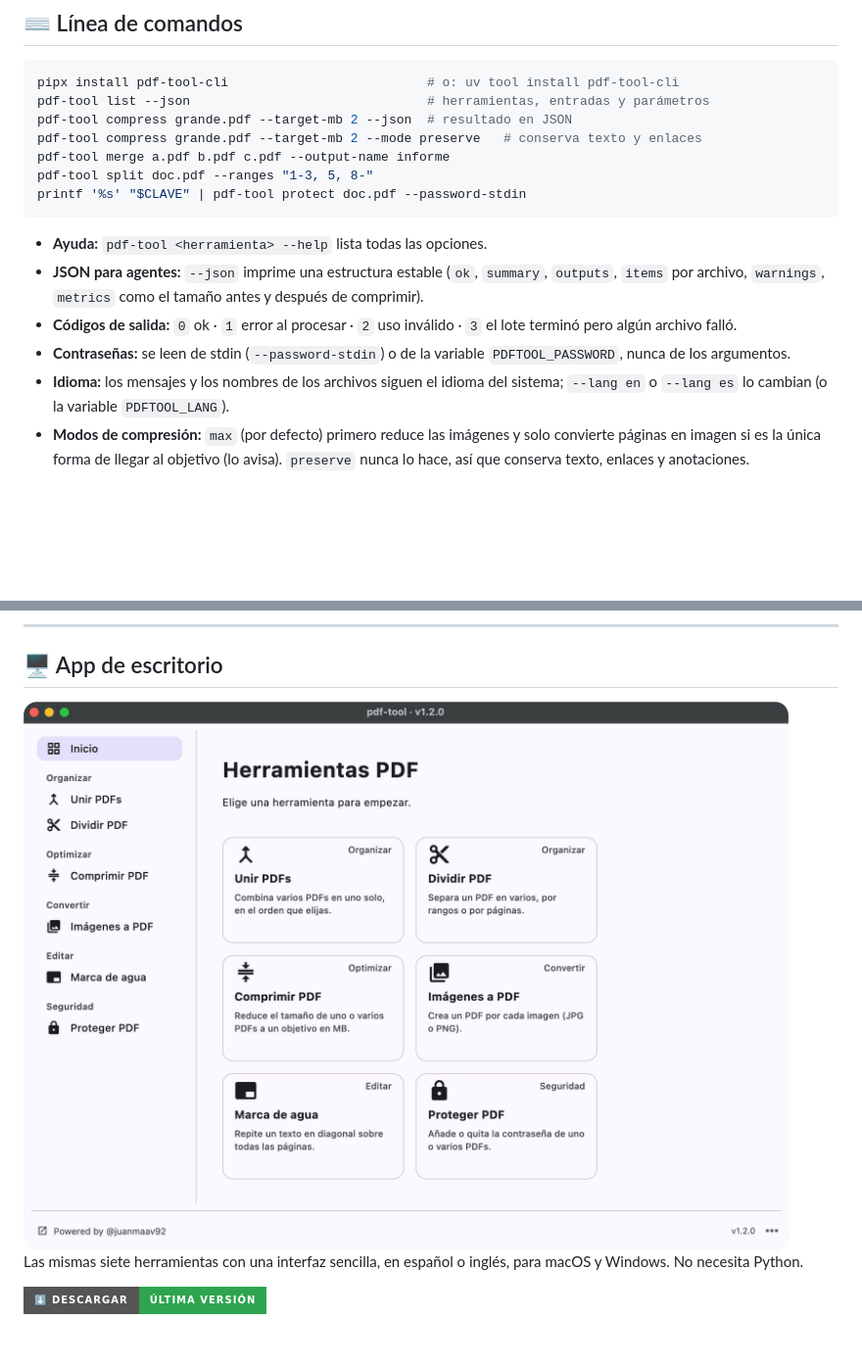
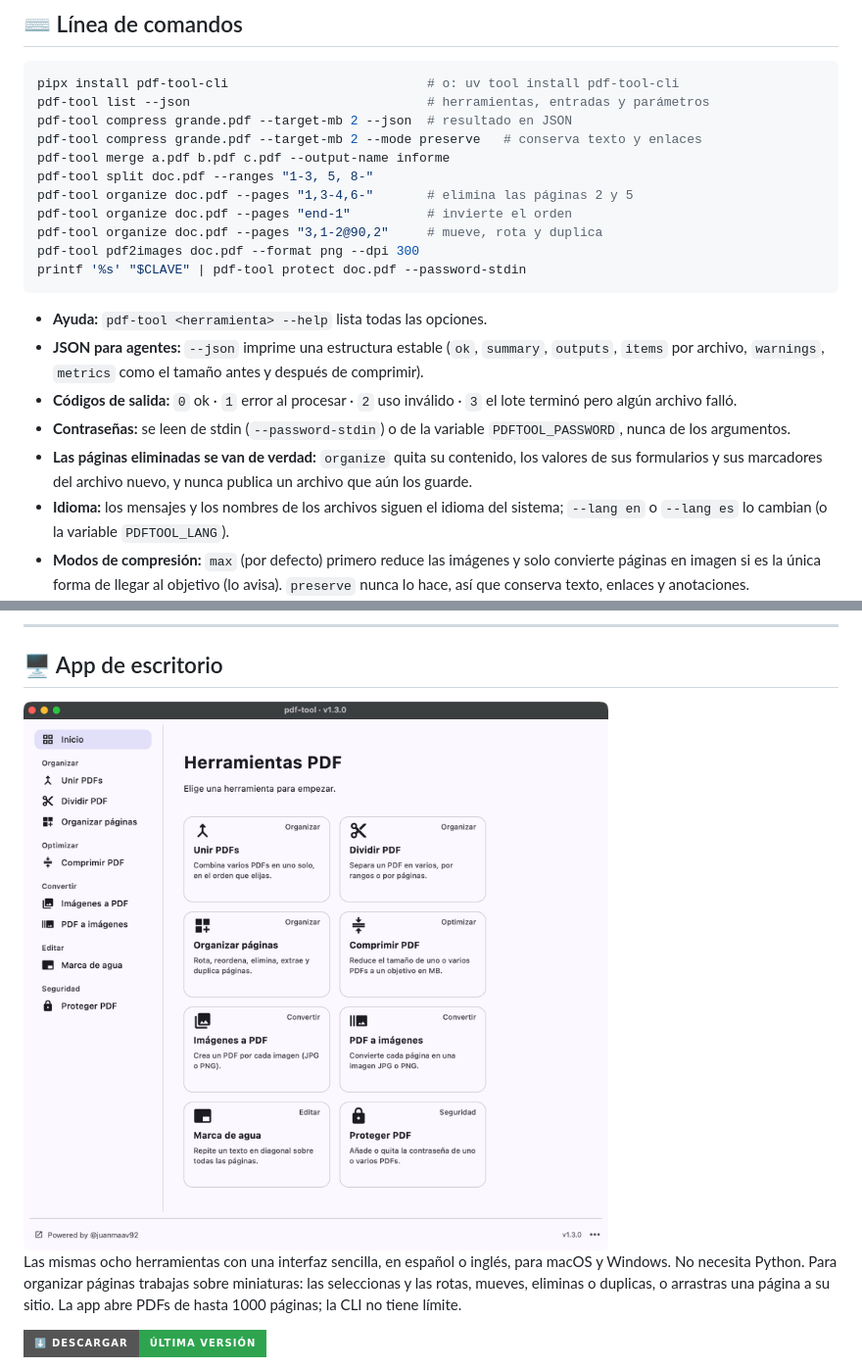
Before and after one commit to juanMaAV92/pdf-tool, a Markdown page: README.es.md, 2 parts joined by grey strips. Shown at 98% size. Rendered like a GitHub page; pictures changed too: docs/screenshot-es.png; badges without logos; blank space fills up the shorter version.

Commit message:
docs: README and screenshots for the eight tools (#79)
Shorten the organize description, which overflowed its home card.

````diff
--- a/README.es.md
+++ b/README.es.md
@@ -54,6 +54,10 @@ pdf-tool compress grande.pdf --target-mb 2 --json  # resultado en JSON
 pdf-tool compress grande.pdf --target-mb 2 --mode preserve   # conserva texto y enlaces
 pdf-tool merge a.pdf b.pdf c.pdf --output-name informe
 pdf-tool split doc.pdf --ranges "1-3, 5, 8-"
+pdf-tool organize doc.pdf --pages "1,3-4,6-"       # elimina las páginas 2 y 5
+pdf-tool organize doc.pdf --pages "end-1"          # invierte el orden
+pdf-tool organize doc.pdf --pages "3,1-2@90,2"     # mueve, rota y duplica
+pdf-tool pdf2images doc.pdf --format png --dpi 300
 printf '%s' "$CLAVE" | pdf-tool protect doc.pdf --password-stdin
 ```
 
@@ -65,6 +69,9 @@ printf '%s' "$CLAVE" | pdf-tool protect doc.pdf --password-stdin
   `3` el lote terminó pero algún archivo falló.
 - **Contraseñas:** se leen de stdin (`--password-stdin`) o de la variable
   `PDFTOOL_PASSWORD`, nunca de los argumentos.
+- **Las páginas eliminadas se van de verdad:** `organize` quita su contenido, los
+  valores de sus formularios y sus marcadores del archivo nuevo, y nunca publica un
+  archivo que aún los guarde.
 - **Idioma:** los mensajes y los nombres de los archivos siguen el idioma del
   sistema; `--lang en` o `--lang es` lo cambian (o la variable `PDFTOOL_LANG`).
 - **Modos de compresión:** `max` (por defecto) primero reduce las imágenes y solo
@@ -123,6 +130,8 @@ falta, la skill pide permiso para instalarla.
 
-Las mismas siete herramientas con una interfaz sencilla, en español o inglés, para
-macOS y Windows. No necesita Python.
+Las mismas ocho herramientas con una interfaz sencilla, en español o inglés, para
+macOS y Windows. No necesita Python. Para organizar páginas trabajas sobre miniaturas:
+las seleccionas y las rotas, mueves, eliminas o duplicas, o arrastras una página a su
+sitio. La app abre PDFs de hasta 1000 páginas; la CLI no tiene límite.
 
 [![Descargar](https://img.shields.io/badge/⬇️_Descargar-última_versión-2ea44f?style=for-the-badge)](https://github.com/juanMaAV92/pdf-tool/releases/latest)
 
````
Also changed, not shown: other parts of README.es.md (+1 -1 lines), README.md (+11 -3 lines), docs/screenshot-en.png, 2 other files.
